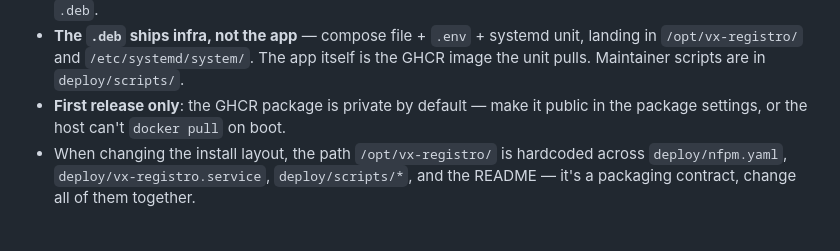
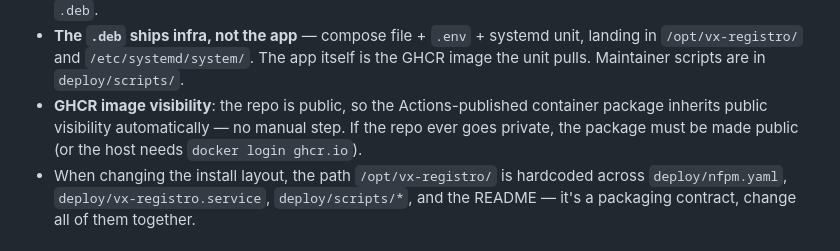
Before and after one commit to deleyva/vx-registro-de-uso, a Markdown page: CLAUDE.md, the part around the change. GitHub-like rendering.

```diff
--- a/CLAUDE.md
+++ b/CLAUDE.md
@@ -144,8 +144,9 @@ NOT on each workstation. See the README "Despliegue en producción" section for
 - **The `.deb` ships infra, not the app** — compose file + `.env` + systemd unit, landing in
   `/opt/vx-registro/` and `/etc/systemd/system/`. The app itself is the GHCR image the unit
   pulls. Maintainer scripts are in `deploy/scripts/`.
-- **First release only**: the GHCR package is private by default — make it public in the
-  package settings, or the host can't `docker pull` on boot.
+- **GHCR image visibility**: the repo is public, so the Actions-published container package
+  inherits public visibility automatically — no manual step. If the repo ever goes private,
+  the package must be made public (or the host needs `docker login ghcr.io`).
 - When changing the install layout, the path `/opt/vx-registro/` is hardcoded across
   `deploy/nfpm.yaml`, `deploy/vx-registro.service`, `deploy/scripts/*`, and the README — it's
   a packaging contract, change all of them together.
```
Also changed, not shown: README.md (+9 -8 lines).
